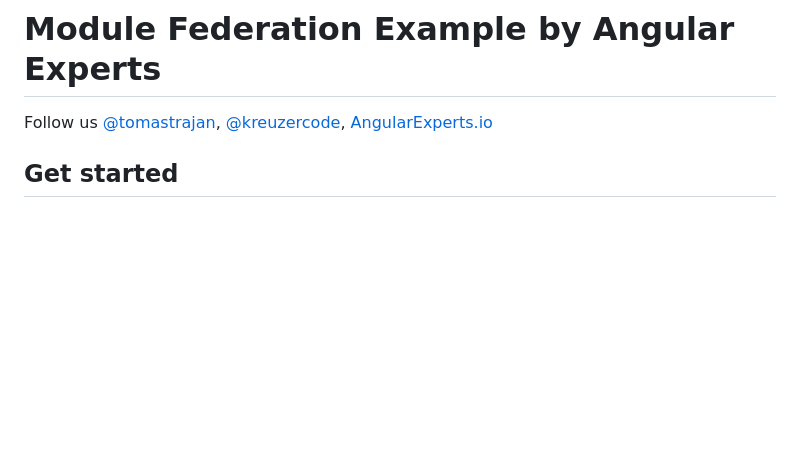
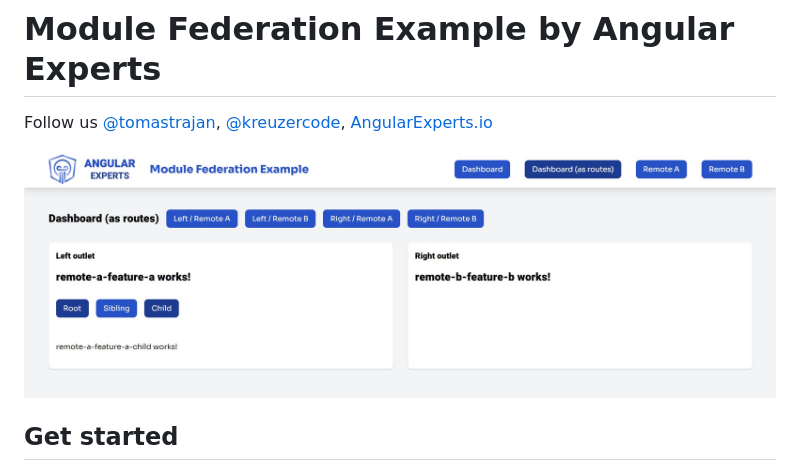
Before and after one commit to angular-experts-io/module-federation-example, a Markdown page: README.md, the part around the change. Drawn GitHub-style; pictures changed too: docs/example.jpg (added); blank space fills up the shorter version.

Commit message:
feat: add image to docs

```diff
--- a/README.md
+++ b/README.md
@@ -3,6 +3,9 @@
 # Module Federation Example by Angular Experts
 
 Follow us [@tomastrajan](https://twitter.com/tomastrajan), [@kreuzercode](https://twitter.com/kreuzercode), [AngularExperts.io](https://angularexperts.io)
+
+
+<img src="https://raw.githubusercontent.com/angular-experts-io/module-federation-example/master/docs/example.jpg" />
 
 ## Get started
 
```
